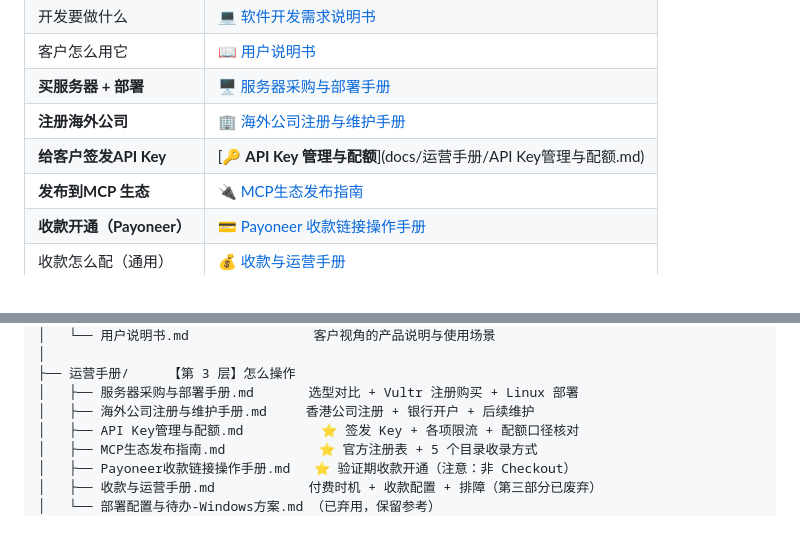
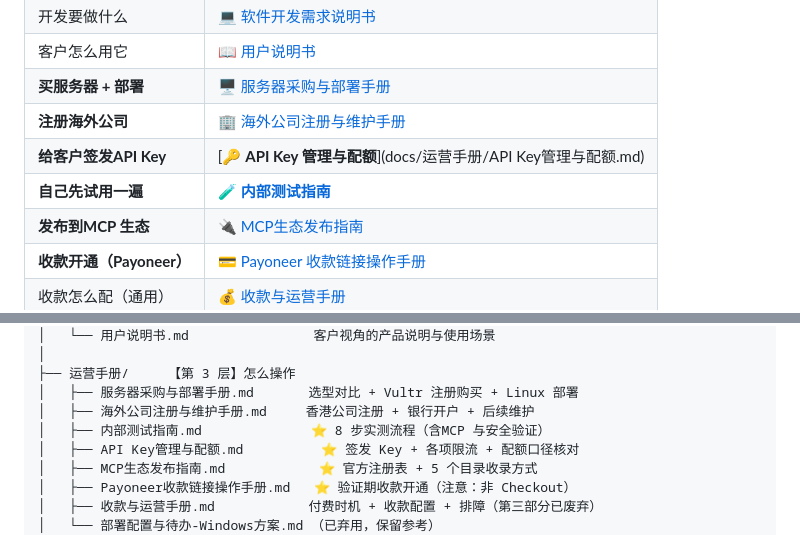
Before and after one commit to bruceonline2026/FeedWatch, a Markdown page: README.md, 2 parts joined by grey strips. Drawn GitHub-style.

```diff
--- a/README.md
+++ b/README.md
@@ -17,6 +17,7 @@
 | **买服务器 + 部署** | [🖥️ 服务器采购与部署手册](docs/运营手册/服务器采购与部署手册.md) |
 | **注册海外公司** | [🏢 海外公司注册与维护手册](docs/运营手册/海外公司注册与维护手册.md) |
 | **给客户签发API Key** | [🔑 **API Key 管理与配额**](docs/运营手册/API Key管理与配额.md) |
+| **自己先试用一遍** | [🧪 **内部测试指南**](docs/运营手册/内部测试指南.md) |
 | **发布到MCP 生态** | [🔌 MCP生态发布指南](docs/运营手册/MCP生态发布指南.md) |
 | **收款开通（Payoneer）** | [💳 Payoneer 收款链接操作手册](docs/运营手册/Payoneer收款链接操作手册.md) |
 | 收款怎么配（通用） | [💰 收款与运营手册](docs/运营手册/收款与运营手册.md) |
@@ -56,6 +57,7 @@ docs/
 ├── 运营手册/     【第 3 层】怎么操作
 │   ├── 服务器采购与部署手册.md       选型对比 + Vultr 注册购买 + Linux 部署
 │   ├── 海外公司注册与维护手册.md     香港公司注册 + 银行开户 + 后续维护
+│   ├── 内部测试指南.md              ⭐ 8 步实测流程（含MCP 与安全验证）
 │   ├── API Key管理与配额.md          ⭐ 签发 Key + 各项限流 + 配额口径核对
 │   ├── MCP生态发布指南.md            ⭐ 官方注册表 + 5 个目录收录方式
 │   ├── Payoneer收款链接操作手册.md   ⭐ 验证期收款开通（注意：非 Checkout）
```
Also changed, not shown: docs/运营手册/内部测试指南.md (added, +292 -0 lines), docs/需求/软件开发需求说明书.md (+184 -267 lines).
